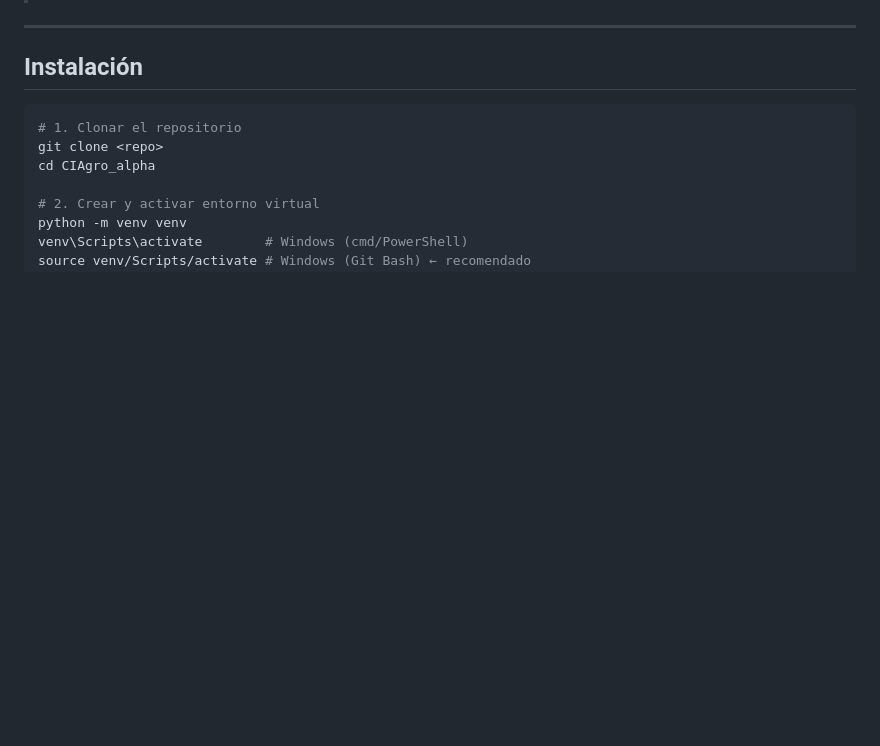
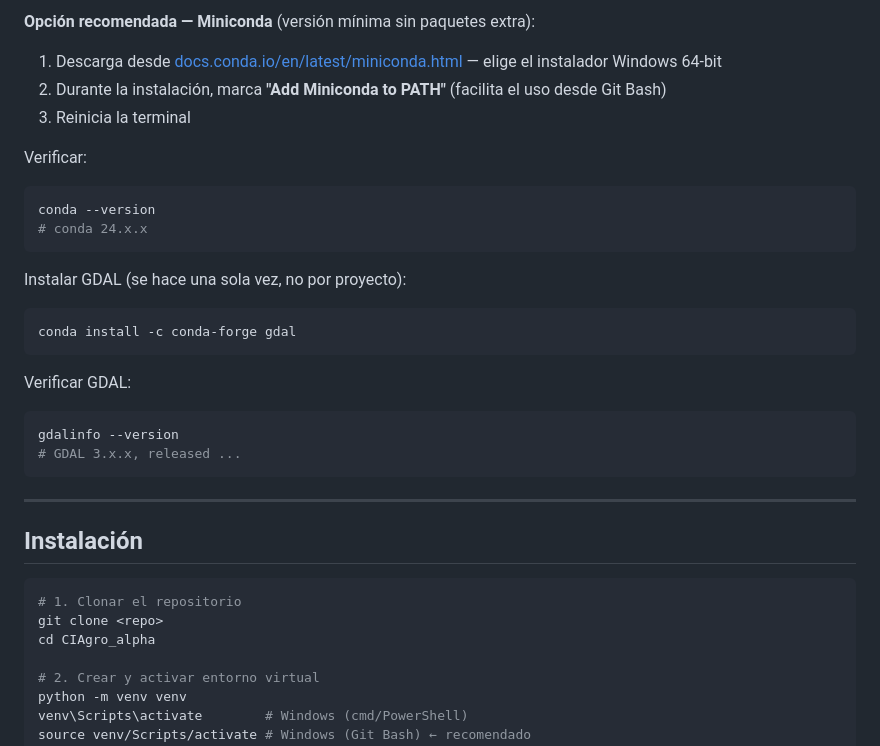
Before and after one commit to aeguzsando1987/ciagro, a Markdown page: README.md, the part around one of its changes. Drawn GitHub-style; blank space fills up the shorter version.

Commit message:
update de readme

````diff
--- a/README.md
+++ b/README.md
@@ -66,3 +146,25 @@ A partir del segundo arranque solo necesitas los pasos 6, 10 y 11 (Redis + Celer
+**Opción recomendada — Miniconda** (versión mínima sin paquetes extra):
+
+1. Descarga desde [docs.conda.io/en/latest/miniconda.html](https://docs.conda.io/en/latest/miniconda.html) — elige el instalador Windows 64-bit
+2. Durante la instalación, marca **"Add Miniconda to PATH"** (facilita el uso desde Git Bash)
+3. Reinicia la terminal
+
+Verificar:
+```bash
+conda --version
+# conda 24.x.x
+```
+
+Instalar GDAL (se hace una sola vez, no por proyecto):
+```bash
+conda install -c conda-forge gdal
+```
+
+Verificar GDAL:
+```bash
+gdalinfo --version
+# GDAL 3.x.x, released ...
+```
 
 ---
 
````
Also changed, not shown: other parts of README.md (+80 -0 lines).
